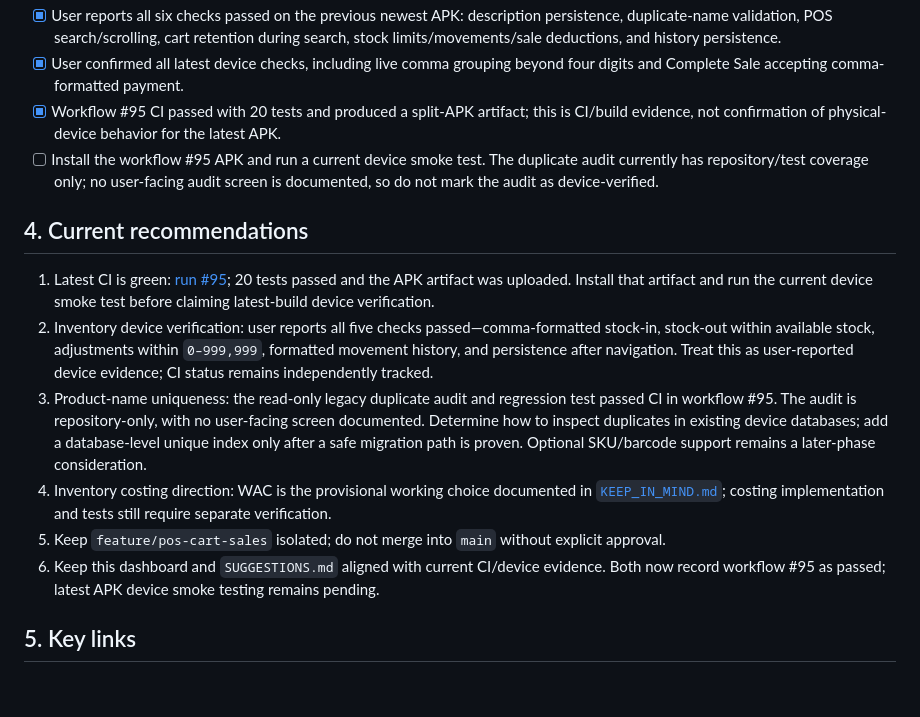
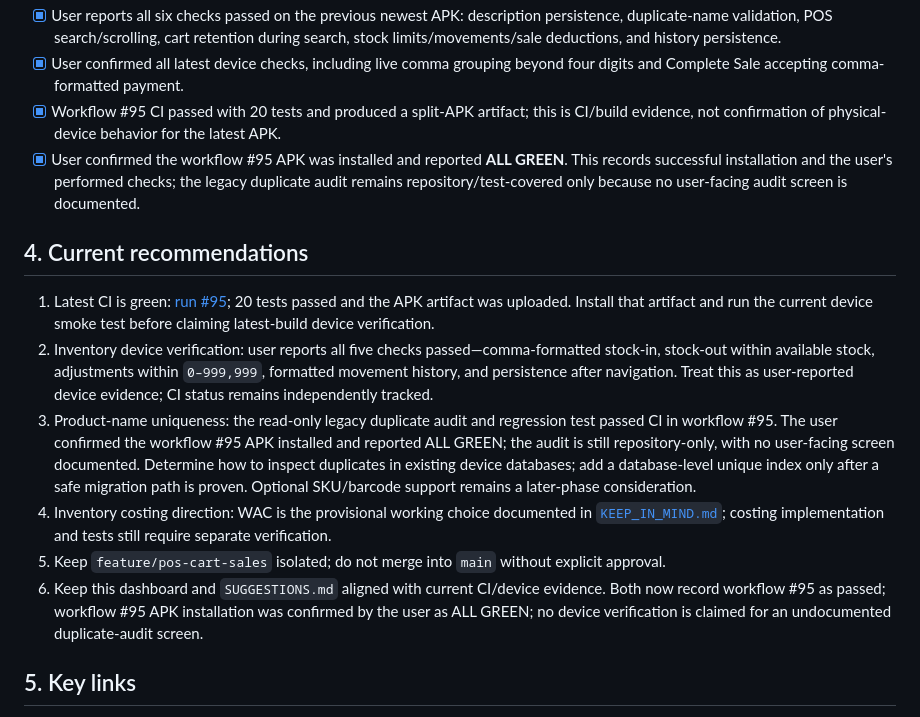
Before and after one commit to JasonScottCManalo12/grocery-business-app, a Markdown page: PROJECT_STATUS.md, the part around the change. Drawn GitHub-style; blank space fills up the shorter version.

Commit message:
docs: record workflow 95 APK device confirmation

```diff
--- a/PROJECT_STATUS.md
+++ b/PROJECT_STATUS.md
@@ -48,16 +48,16 @@ Delivery order: **Android APK → web → desktop**. Phase 1 is traditional groc
 - [x] User reports all six checks passed on the previous newest APK: description persistence, duplicate-name validation, POS search/scrolling, cart retention during search, stock limits/movements/sale deductions, and history persistence.
 - [x] User confirmed all latest device checks, including live comma grouping beyond four digits and Complete Sale accepting comma-formatted payment.
 - [x] Workflow #95 CI passed with 20 tests and produced a split-APK artifact; this is CI/build evidence, not confirmation of physical-device behavior for the latest APK.
-- [ ] Install the workflow #95 APK and run a current device smoke test. The duplicate audit currently has repository/test coverage only; no user-facing audit screen is documented, so do not mark the audit as device-verified.
+- [x] User confirmed the workflow #95 APK was installed and reported **ALL GREEN**. This records successful installation and the user's performed checks; the legacy duplicate audit remains repository/test-covered only because no user-facing audit screen is documented.
 
 ## 4. Current recommendations
 
 1. Latest CI is green: [run #95](https://github.com/JasonScottCManalo12/grocery-business-app/actions/runs/40653105485); 20 tests passed and the APK artifact was uploaded. Install that artifact and run the current device smoke test before claiming latest-build device verification.
 2. Inventory device verification: user reports all five checks passed—comma-formatted stock-in, stock-out within available stock, adjustments within `0–999,999`, formatted movement history, and persistence after navigation. Treat this as user-reported device evidence; CI status remains independently tracked.
-3. Product-name uniqueness: the read-only legacy duplicate audit and regression test passed CI in workflow #95. The audit is repository-only, with no user-facing screen documented. Determine how to inspect duplicates in existing device databases; add a database-level unique index only after a safe migration path is proven. Optional SKU/barcode support remains a later-phase consideration.
+3. Product-name uniqueness: the read-only legacy duplicate audit and regression test passed CI in workflow #95. The user confirmed the workflow #95 APK installed and reported ALL GREEN; the audit is still repository-only, with no user-facing screen documented. Determine how to inspect duplicates in existing device databases; add a database-level unique index only after a safe migration path is proven. Optional SKU/barcode support remains a later-phase consideration.
 4. Inventory costing direction: WAC is the provisional working choice documented in [`KEEP_IN_MIND.md`](https://github.com/JasonScottCManalo12/grocery-business-app/blob/feature/pos-cart-sales/KEEP_IN_MIND.md); costing implementation and tests still require separate verification.
 5. Keep `feature/pos-cart-sales` isolated; do not merge into `main` without explicit approval.
-6. Keep this dashboard and `SUGGESTIONS.md` aligned with current CI/device evidence. Both now record workflow #95 as passed; latest APK device smoke testing remains pending.
+6. Keep this dashboard and `SUGGESTIONS.md` aligned with current CI/device evidence. Both now record workflow #95 as passed; workflow #95 APK installation was confirmed by the user as ALL GREEN; no device verification is claimed for an undocumented duplicate-audit screen.
 
 ## 5. Key links
 
```
